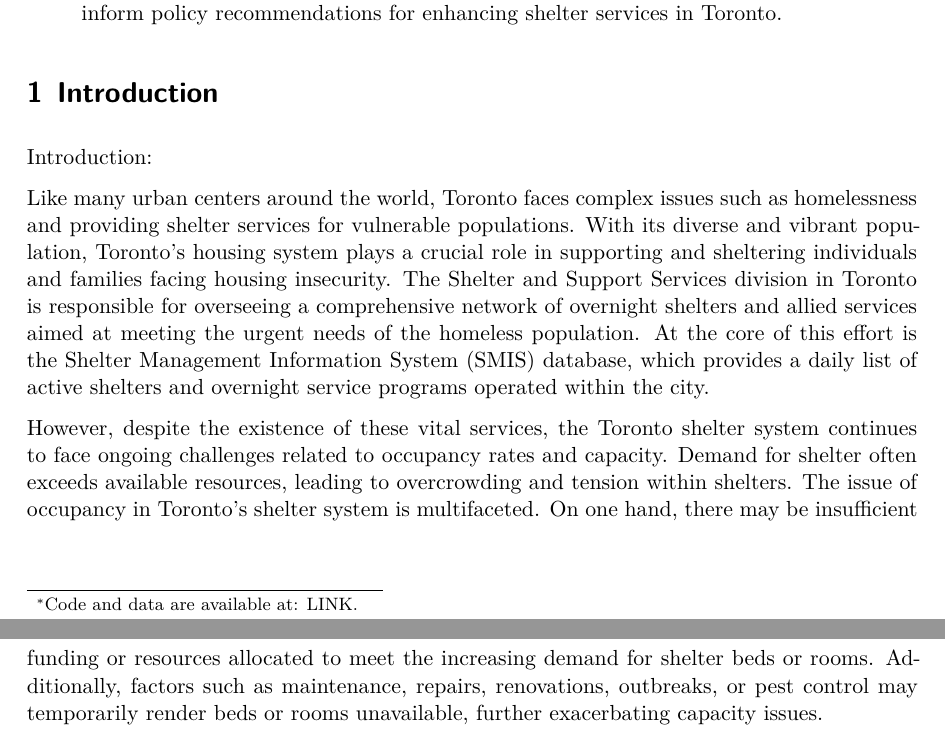
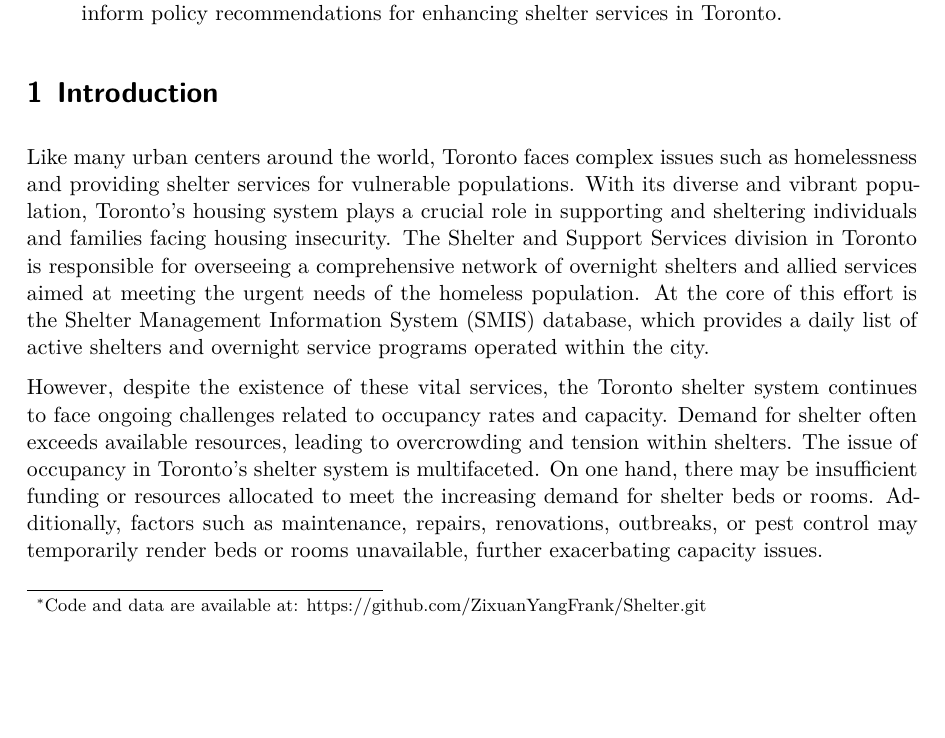
Before and after one commit to ZixuanYangFrank/Shelter, a Quarto document (DailyShelter/paper/shelter.qmd): two parts of pages 1 and 2 of 5 before the commit and part of page 1 of 5 after it, the two joined at a grey line, cut so that both start at the same text, the shorter picture padded with empty space. The pictures show the output file DailyShelter/paper/shelter.pdf that the author committed with the source.

Commit message:
Add files via upload

```diff
--- a/DailyShelter/paper/shelter.qmd
+++ b/DailyShelter/paper/shelter.qmd
@@ -3,7 +3,7 @@ title: "Assessing Daily Shelter Availability in Toronto: An Occupancy and Capaci
 subtitle: "Does Toronto has enough Daily Shelter?"
 author:
   - Zixuan Yang
-thanks: "Code and data are available at: LINK."
+thanks: "Code and data are available at:  https://github.com/ZixuanYangFrank/Shelter.git"
 date: today
 date-format: long
 abstract: "This research examines the challenges facing Toronto's shelter system in meeting the needs of its homeless population. Despite efforts to provide support, issues of overcrowding and capacity constraints persist, exacerbated by factors such as insufficient funding and temporary bed closures. Through an analysis of occupancy rates and capacity utilization, this study aims to identify areas of improvement and inform policy recommendations for enhancing shelter services in Toronto."
@@ -23,9 +23,6 @@ library(palmerpenguins)
 
 
 # Introduction
-
-
-Introduction:
 
 Like many urban centers around the world, Toronto faces complex issues such as homelessness and providing shelter services for vulnerable populations. With its diverse and vibrant population, Toronto's housing system plays a crucial role in supporting and sheltering individuals and families facing housing insecurity. The Shelter and Support Services division in Toronto is responsible for overseeing a comprehensive network of overnight shelters and allied services aimed at meeting the urgent needs of the homeless population. At the core of this effort is the Shelter Management Information System (SMIS) database, which provides a daily list of active shelters and overnight service programs operated within the city.
 
```
Also changed, not shown: DailyShelter/paper/shelter.pdf.
